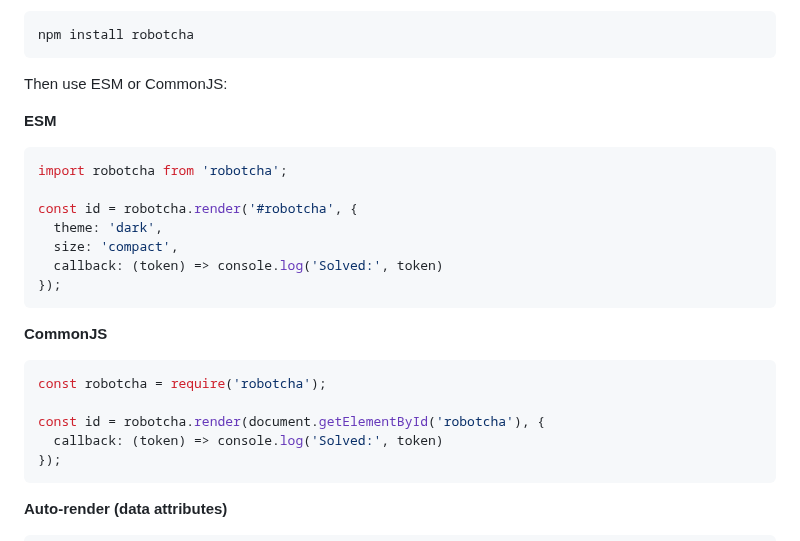
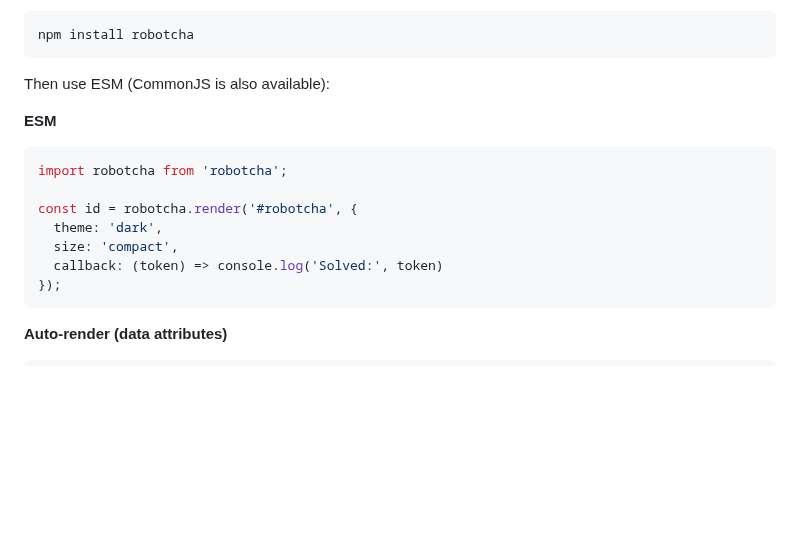
Before and after one commit to etienne-martin/robotcha, a Markdown page: README.md, the part around the change. Rendered like a GitHub page; blank space fills up the shorter version.

Commit message:
Tighten usage examples

````diff
--- a/README.md
+++ b/README.md
@@ -64,7 +64,7 @@ If you prefer bundling, install via npm:
 npm install robotcha
 ```
 
-Then use ESM or CommonJS:
+Then use ESM (CommonJS is also available):
 
 **ESM**
 
@@ -74,16 +74,6 @@ import robotcha from 'robotcha';
 const id = robotcha.render('#robotcha', {
   theme: 'dark',
   size: 'compact',
-  callback: (token) => console.log('Solved:', token)
-});
-```
-
-**CommonJS**
-
-```js
-const robotcha = require('robotcha');
-
-const id = robotcha.render(document.getElementById('robotcha'), {
   callback: (token) => console.log('Solved:', token)
 });
 ```
````
